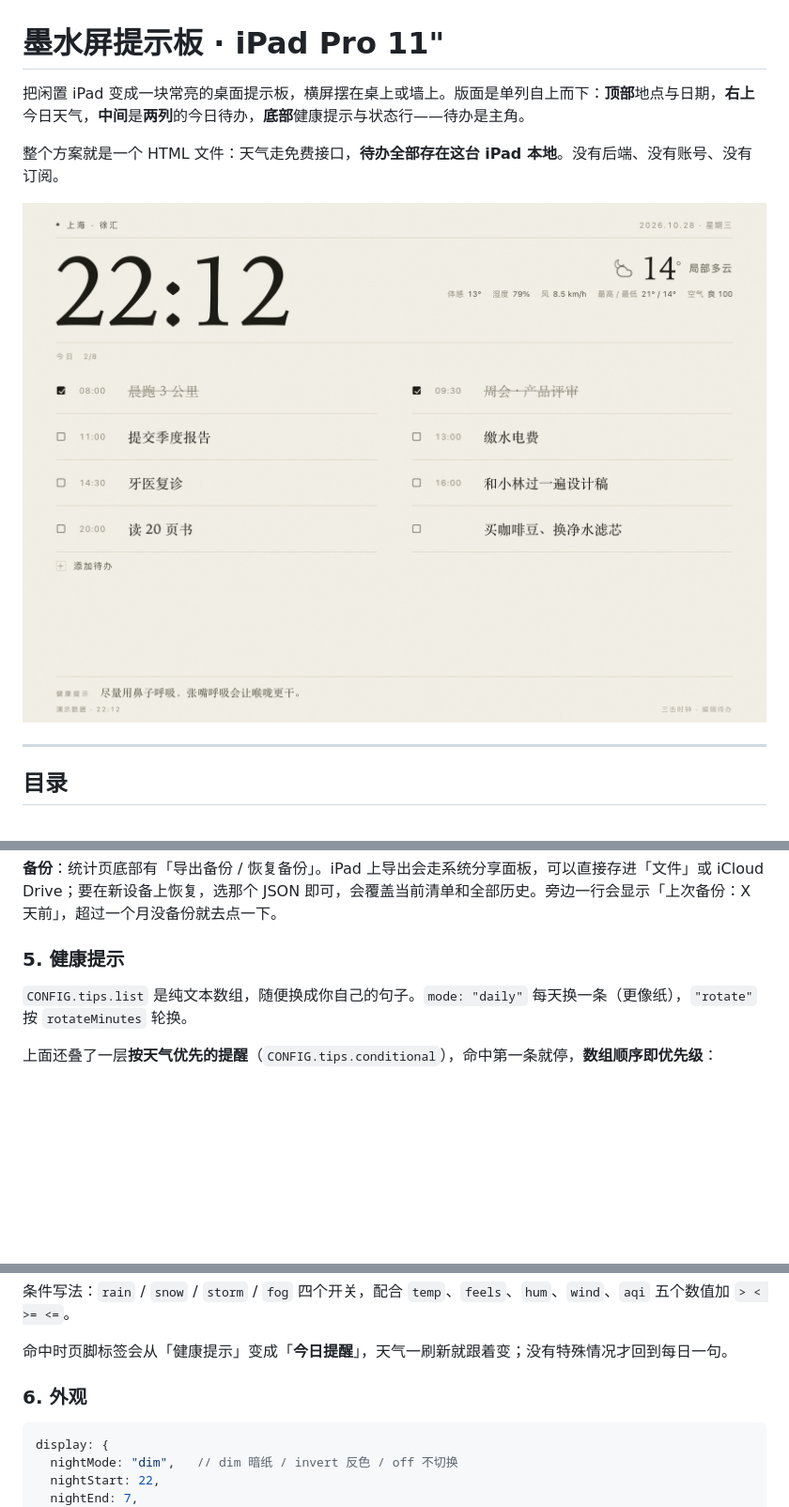
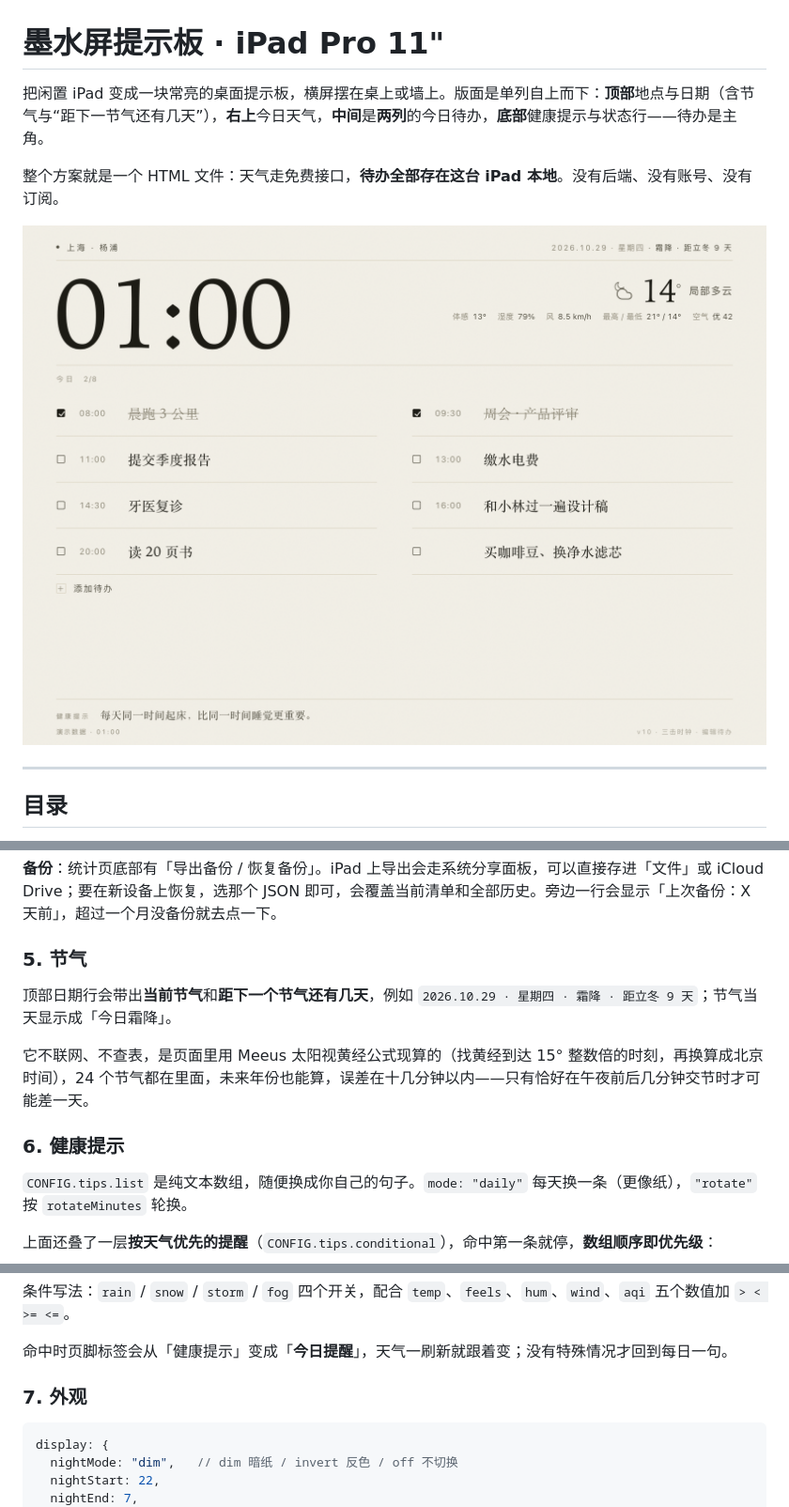
Before and after one commit to niceyangyizhi/desk-board, a Markdown page: README.md, 3 parts joined by grey strips. Shown: that part at 94% size. Drawn GitHub-style; pictures changed too: preview-day.png; blank space fills up the shorter version.

````diff
--- a/README.md
+++ b/README.md
@@ -1,6 +1,6 @@
 # 墨水屏提示板 · iPad Pro 11"
 
-把闲置 iPad 变成一块常亮的桌面提示板，横屏摆在桌上或墙上。版面是单列自上而下：**顶部**地点与日期，**右上**今日天气，**中间**是**两列**的今日待办，**底部**健康提示与状态行——待办是主角。
+把闲置 iPad 变成一块常亮的桌面提示板，横屏摆在桌上或墙上。版面是单列自上而下：**顶部**地点与日期（含节气与“距下一节气还有几天”），**右上**今日天气，**中间**是**两列**的今日待办，**底部**健康提示与状态行——待办是主角。
 
 整个方案就是一个 HTML 文件：天气走免费接口，**待办全部存在这台 iPad 本地**。没有后端、没有账号、没有订阅。
 
@@ -144,7 +144,13 @@ location: { name: "上海 · 徐汇", lat: 31.1884, lon: 121.4336, tz: "Asia/Sha
 
 **备份**：统计页底部有「导出备份 / 恢复备份」。iPad 上导出会走系统分享面板，可以直接存进「文件」或 iCloud Drive；要在新设备上恢复，选那个 JSON 即可，会覆盖当前清单和全部历史。旁边一行会显示「上次备份：X 天前」，超过一个月没备份就去点一下。
 
-### 5. 健康提示
+### 5. 节气
+
+顶部日期行会带出**当前节气**和**距下一个节气还有几天**，例如 `2026.10.29 · 星期四 · 霜降 · 距立冬 9 天`；节气当天显示成「今日霜降」。
+
+它不联网、不查表，是页面里用 Meeus 太阳视黄经公式现算的（找黄经到达 15° 整数倍的时刻，再换算成北京时间），24 个节气都在里面，未来年份也能算，误差在十几分钟以内——只有恰好在午夜前后几分钟交节时才可能差一天。
+
+### 6. 健康提示
 
 `CONFIG.tips.list` 是纯文本数组，随便换成你自己的句子。`mode: "daily"` 每天换一条（更像纸），`"rotate"` 按 `rotateMinutes` 轮换。
 
@@ -162,7 +168,7 @@ conditional: [
 
 命中时页脚标签会从「健康提示」变成「**今日提醒**」，天气一刷新就跟着变；没有特殊情况才回到每日一句。
 
-### 6. 外观
+### 7. 外观
 
 ```js
 display: {
````
Also changed, not shown: board-v10-dark.png (added), board-v10-dim.png (added), board-v10.png (added), preview-dark.png, 2 other files.
